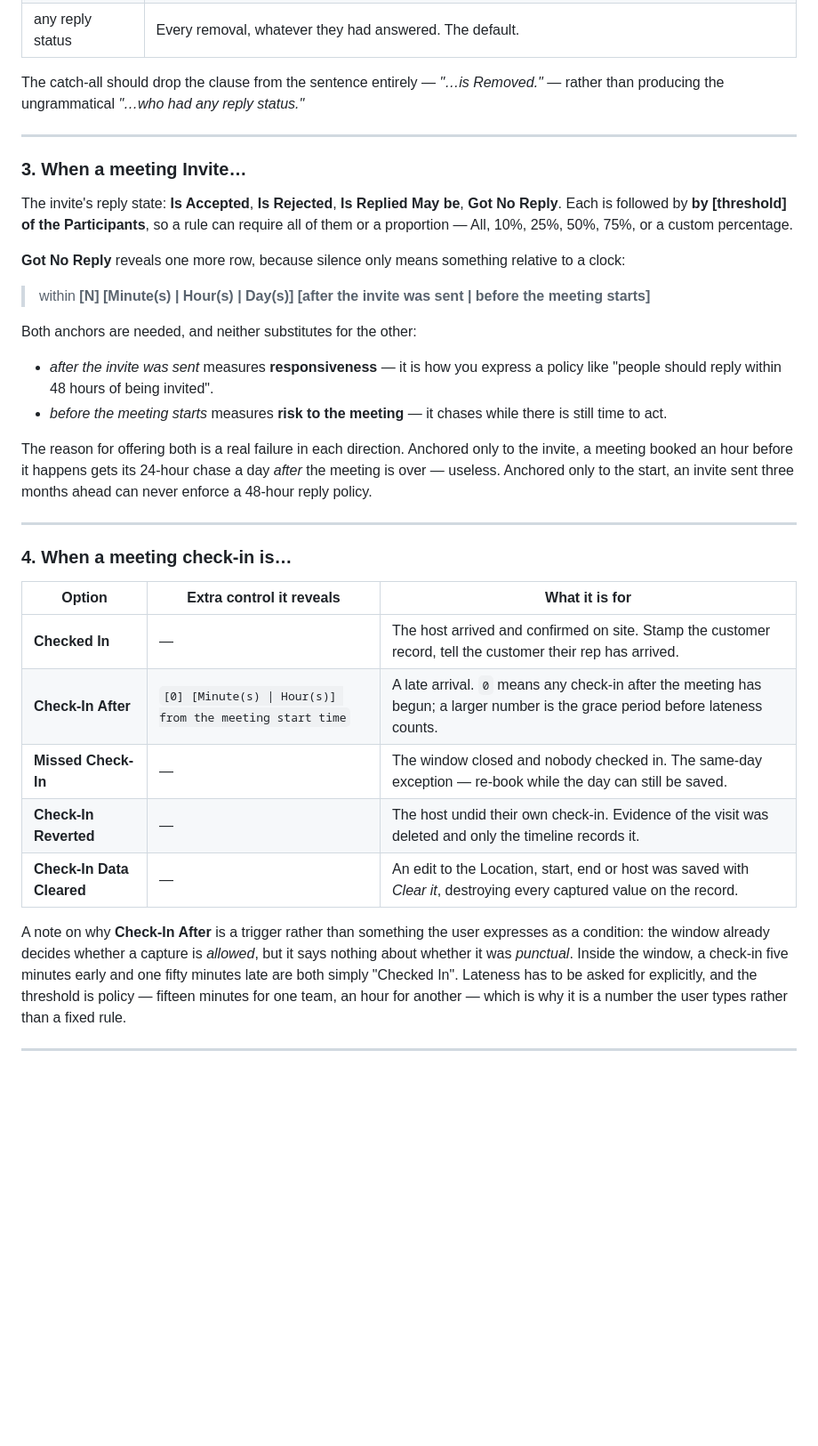
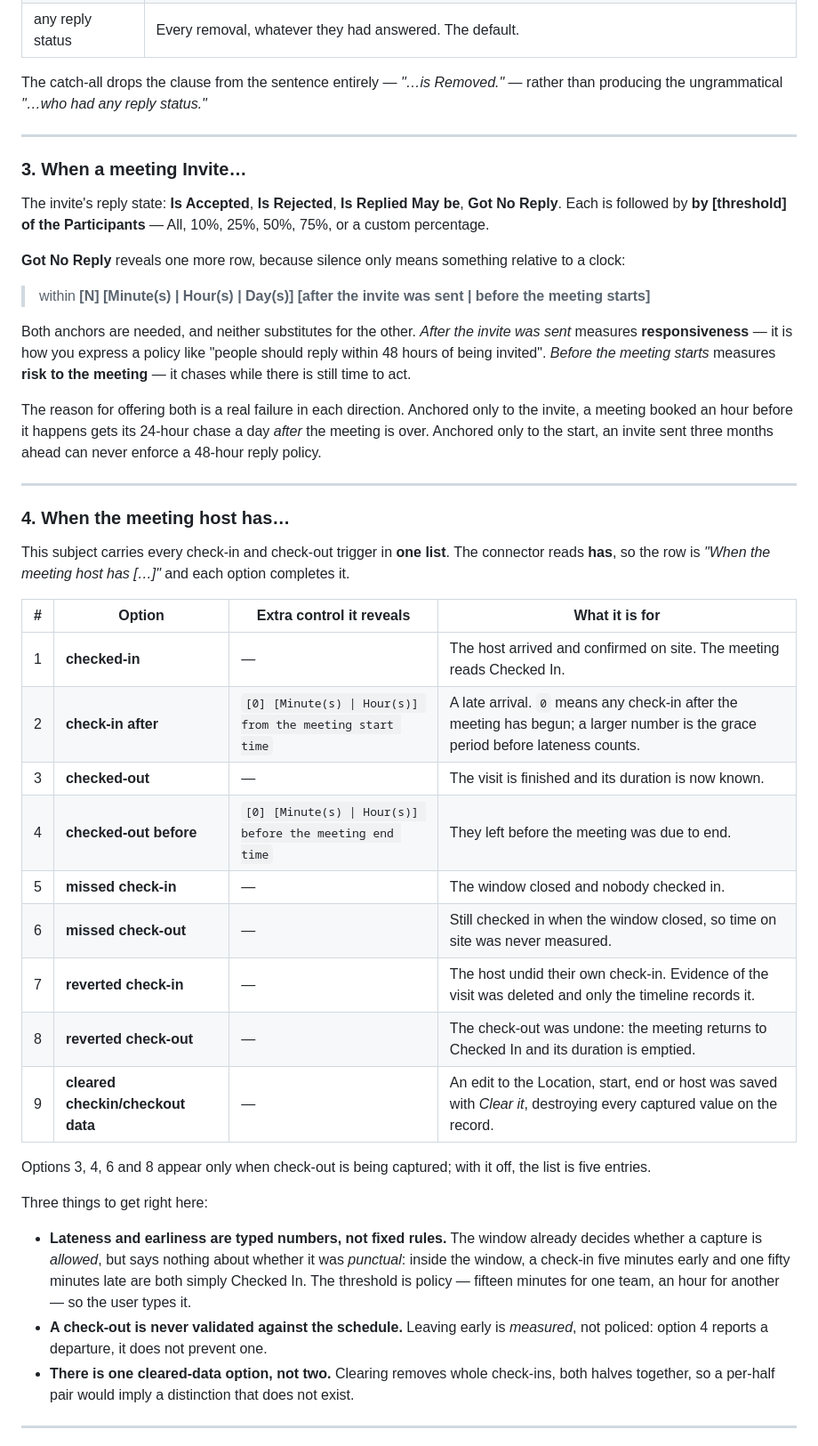
Before and after one commit to jay-suriya/meetings-workflow, a Markdown page: docs/trigger-spec.md, the part around one of its changes. Shown at 89% size. Drawn GitHub-style; blank space fills up the shorter version.

```diff
--- a/docs/trigger-spec.md
+++ b/docs/trigger-spec.md
@@ -123,16 +126,16 @@ they were taken off:
 | not replied | Removed before they ever answered — the invite may have gone to the wrong person. |
 | any reply status | Every removal, whatever they had answered. The default. |
 
-The catch-all should drop the clause from the sentence entirely — *"…is Removed."* — rather
-than producing the ungrammatical *"…who had any reply status."*
+The catch-all drops the clause from the sentence entirely — *"…is Removed."* — rather than
+producing the ungrammatical *"…who had any reply status."*
 
 ---
 
 ### 3. When a meeting Invite…
 
 The invite's reply state: **Is Accepted**, **Is Rejected**, **Is Replied May be**,
-**Got No Reply**. Each is followed by **by [threshold] of the Participants**, so a rule can
-require all of them or a proportion — All, 10%, 25%, 50%, 75%, or a custom percentage.
+**Got No Reply**. Each is followed by **by [threshold] of the Participants** — All, 10%, 25%,
+50%, 75%, or a custom percentage.
 
 **Got No Reply** reveals one more row, because silence only means something relative to a
 clock:
@@ -140,36 +143,49 @@ clock:
 > within **[N] [Minute(s) | Hour(s) | Day(s)]** **[after the invite was sent | before the
 > meeting starts]**
 
-Both anchors are needed, and neither substitutes for the other:
+Both anchors are needed, and neither substitutes for the other. *After the invite was sent*
+measures **responsiveness** — it is how you express a policy like "people should reply within
+48 hours of being invited". *Before the meeting starts* measures **risk to the meeting** — it
+chases while there is still time to act.
 
-- *after the invite was sent* measures **responsiveness** — it is how you express a policy
-  like "people should reply within 48 hours of being invited".
-- *before the meeting starts* measures **risk to the meeting** — it chases while there is
-  still time to act.
-
-The reason for offering both is a real failure in each direction. Anchored only to the
-invite, a meeting booked an hour before it happens gets its 24-hour chase a day *after* the
-meeting is over — useless. Anchored only to the start, an invite sent three months ahead can
-never enforce a 48-hour reply policy.
+The reason for offering both is a real failure in each direction. Anchored only to the invite,
+a meeting booked an hour before it happens gets its 24-hour chase a day *after* the meeting is
+over. Anchored only to the start, an invite sent three months ahead can never enforce a
+48-hour reply policy.
 
 ---
 
-### 4. When a meeting check-in is…
+### 4. When the meeting host has…
 
-| Option | Extra control it reveals | What it is for |
-|---|---|---|
-| **Checked In** | — | The host arrived and confirmed on site. Stamp the customer record, tell the customer their rep has arrived. |
-| **Check-In After** | `[0] [Minute(s) \| Hour(s)] from the meeting start time` | A late arrival. `0` means any check-in after the meeting has begun; a larger number is the grace period before lateness counts. |
-| **Missed Check-In** | — | The window closed and nobody checked in. The same-day exception — re-book while the day can still be saved. |
-| **Check-In Reverted** | — | The host undid their own check-in. Evidence of the visit was deleted and only the timeline records it. |
-| **Check-In Data Cleared** | — | An edit to the Location, start, end or host was saved with *Clear it*, destroying every captured value on the record. |
+This subject carries every check-in and check-out trigger in **one list**. The connector reads
+**has**, so the row is *"When the meeting host has […]"* and each option completes it.
 
-A note on why **Check-In After** is a trigger rather than something the user expresses as a
-condition: the window already decides whether a capture is *allowed*, but it says nothing
-about whether it was *punctual*. Inside the window, a check-in five minutes early and one
-fifty minutes late are both simply "Checked In". Lateness has to be asked for explicitly, and
-the threshold is policy — fifteen minutes for one team, an hour for another — which is why it
-is a number the user types rather than a fixed rule.
+| # | Option | Extra control it reveals | What it is for |
+|---|---|---|---|
+| 1 | **checked-in** | — | The host arrived and confirmed on site. The meeting reads Checked In. |
+| 2 | **check-in after** | `[0] [Minute(s) \| Hour(s)] from the meeting start time` | A late arrival. `0` means any check-in after the meeting has begun; a larger number is the grace period before lateness counts. |
+| 3 | **checked-out** | — | The visit is finished and its duration is now known. |
+| 4 | **checked-out before** | `[0] [Minute(s) \| Hour(s)] before the meeting end time` | They left before the meeting was due to end. |
+| 5 | **missed check-in** | — | The window closed and nobody checked in. |
+| 6 | **missed check-out** | — | Still checked in when the window closed, so time on site was never measured. |
+| 7 | **reverted check-in** | — | The host undid their own check-in. Evidence of the visit was deleted and only the timeline records it. |
+| 8 | **reverted check-out** | — | The check-out was undone: the meeting returns to Checked In and its duration is emptied. |
+| 9 | **cleared checkin/checkout data** | — | An edit to the Location, start, end or host was saved with *Clear it*, destroying every captured value on the record. |
+
+Options 3, 4, 6 and 8 appear only when check-out is being captured; with it off, the list is
+five entries.
+
+Three things to get right here:
+
+- **Lateness and earliness are typed numbers, not fixed rules.** The window already decides
+  whether a capture is *allowed*, but says nothing about whether it was *punctual*: inside the
+  window, a check-in five minutes early and one fifty minutes late are both simply Checked In.
+  The threshold is policy — fifteen minutes for one team, an hour for another — so the user
+  types it.
+- **A check-out is never validated against the schedule.** Leaving early is *measured*, not
+  policed: option 4 reports a departure, it does not prevent one.
+- **There is one cleared-data option, not two.** Clearing removes whole check-ins, both halves
+  together, so a per-half pair would imply a distinction that does not exist.
 
 ---
 
```
Also changed, not shown: other parts of docs/trigger-spec.md (+68 -89 lines).
